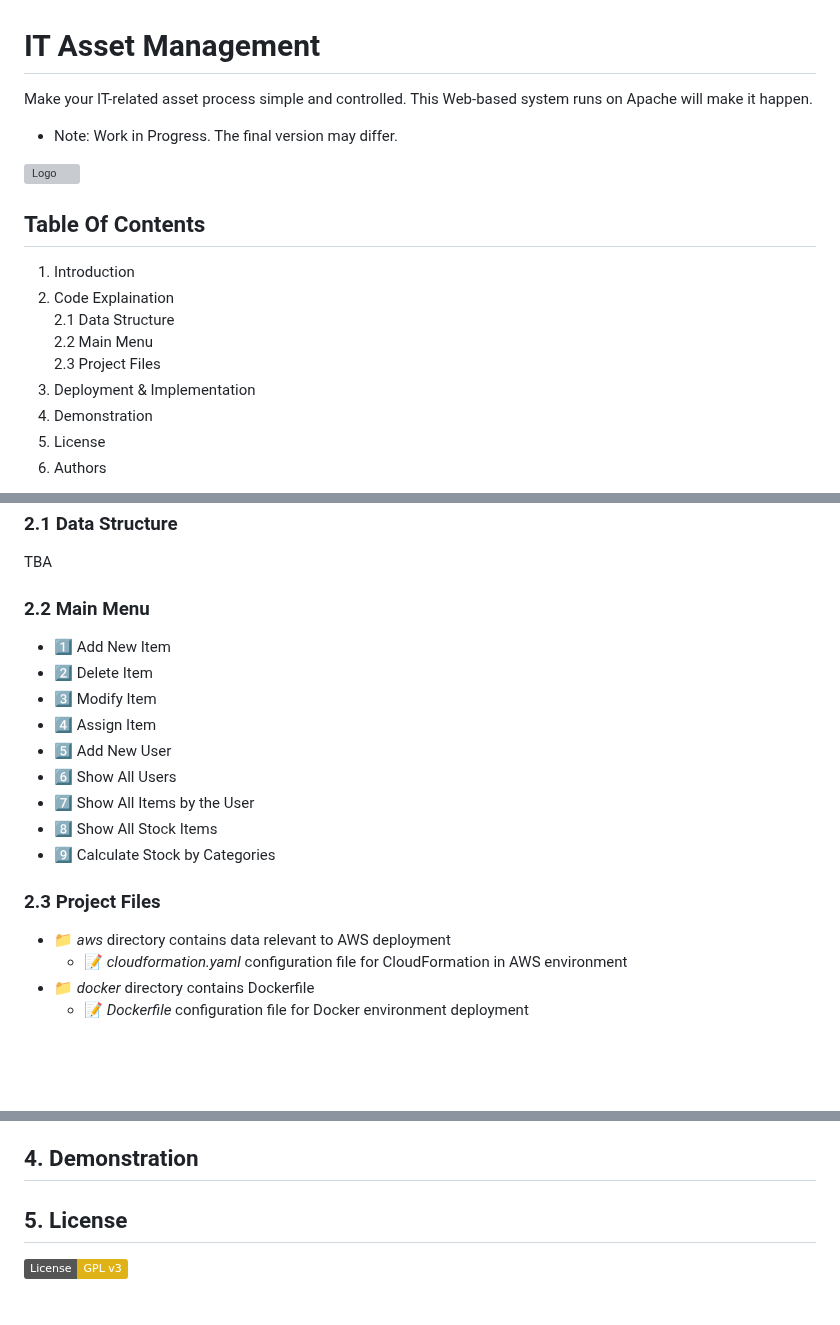
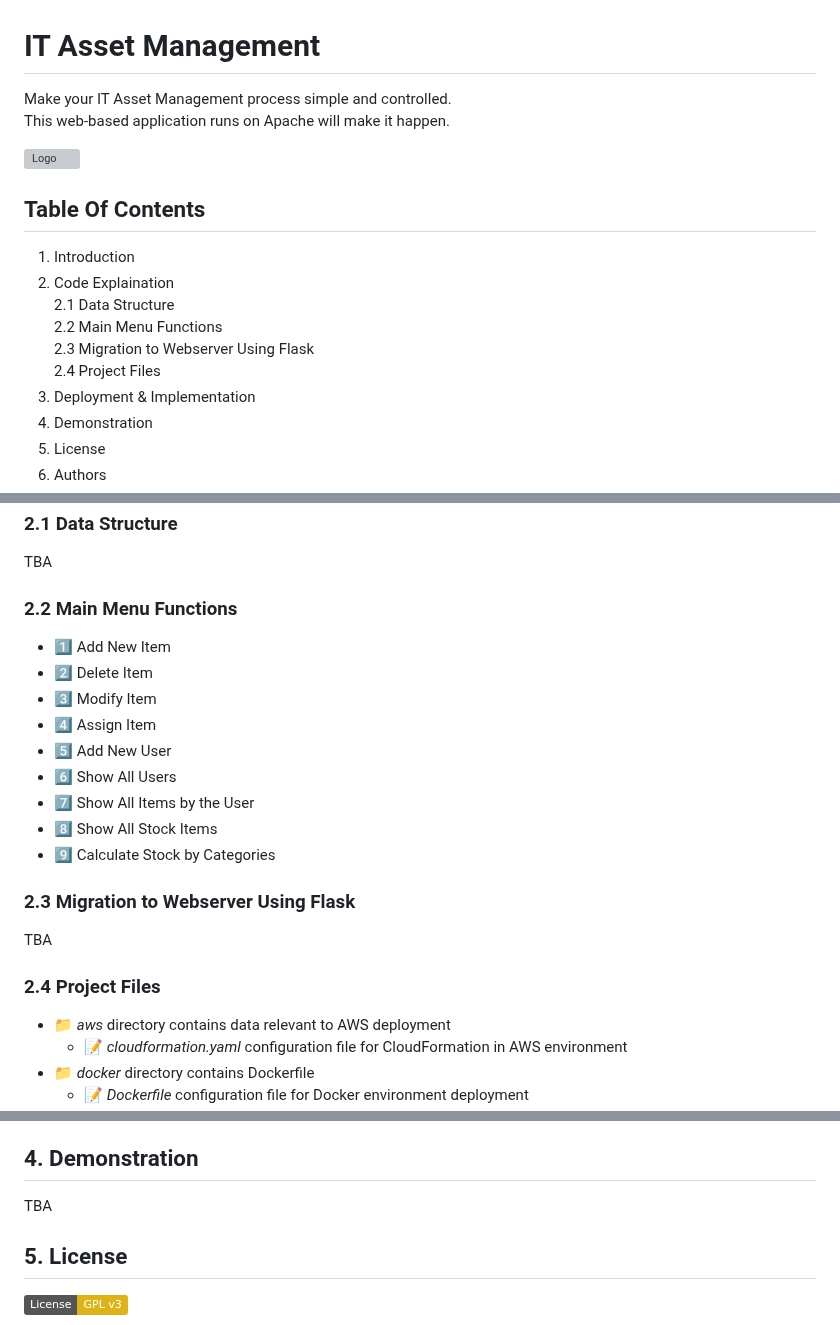
Before and after one commit to ArtiomKrits92/it-asset-management, a Markdown page: README.md, 3 parts joined by grey strips. Rendered like a GitHub page; badges without logos; blank space fills up the shorter version; grey boxes are pictures that could not be loaded.

```diff
--- a/README.md
+++ b/README.md
@@ -1,6 +1,6 @@
 # IT Asset Management
-Make your IT-related asset process simple and controlled. This Web-based system runs on Apache will make it happen.
-* Note: Work in Progress. The final version may differ.
+Make your IT Asset Management process simple and controlled.<br>
+This web-based application runs on Apache will make it happen.
 
 ![Logo](https://cdn3d.iconscout.com/3d/premium/thumb/asset-allocation-3d-icon-download-in-png-blend-fbx-gltf-file-formats--money-management-portfolio-diversification-risk-classes-capital-preservation-investment-pack-business-icons-7863809.png?f=webp)
 
@@ -8,8 +8,9 @@ Make your IT-related asset process simple and controlled. This Web-based system
 1. Introduction<br>
 2. Code Explaination<br>
     2.1 Data Structure<br>
-    2.2 Main Menu<br>
-    2.3 Project Files<br>
+    2.2 Main Menu Functions<br>
+    2.3 Migration to Webserver Using Flask<br>
+    2.4 Project Files<br>
 3. Deployment & Implementation<br>
 4. Demonstration
 5. License<br>
@@ -23,7 +24,7 @@ TBA
 ### 2.1 Data Structure
 TBA
 
-### 2.2 Main Menu
+### 2.2 Main Menu Functions
 - :one: Add New Item<br>
 - :two: Delete Item<br>
 - :three: Modify Item<br>
@@ -34,7 +35,10 @@ TBA
 - :eight: Show All Stock Items<br>
 - :nine: Calculate Stock by Categories<br>
 
-### 2.3 Project Files
+### 2.3 Migration to Webserver Using Flask
+TBA
+
+### 2.4 Project Files
 - :file_folder: *aws* directory contains data relevant to AWS deployment
     - :memo: *cloudformation.yaml* configuration file for CloudFormation in AWS environment
 - :file_folder: *docker* directory contains Dockerfile
@@ -85,6 +89,7 @@ Testing Deployment:
 - service apache2 reload && service apache2 restart
 
 ## 4. Demonstration
+TBA
 
 ## 5. License
 [![GPLv3 License](https://img.shields.io/badge/License-GPL%20v3-yellow.svg)](https://github.com/dcoacher/it-asset-management/blob/main/LICENSE)
```
